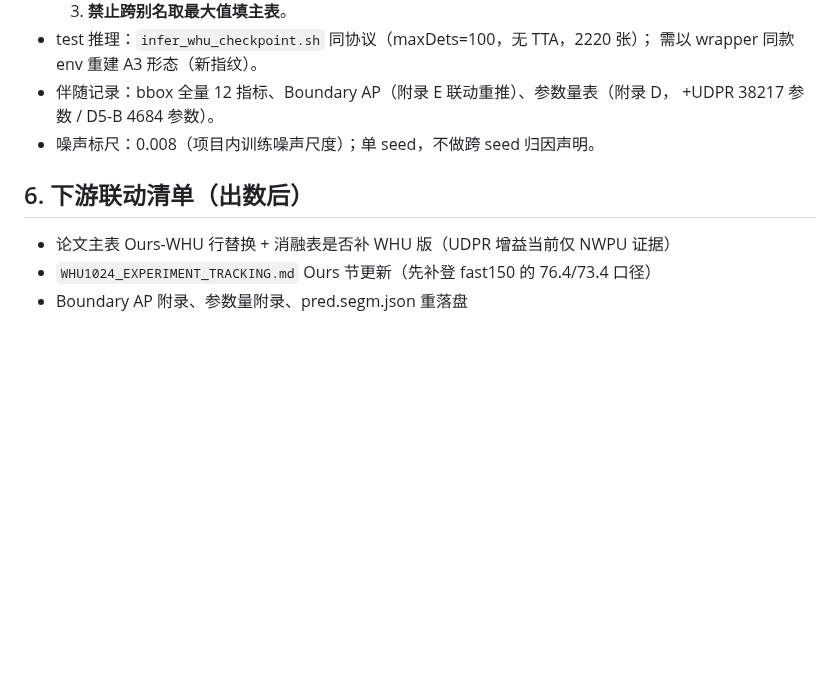
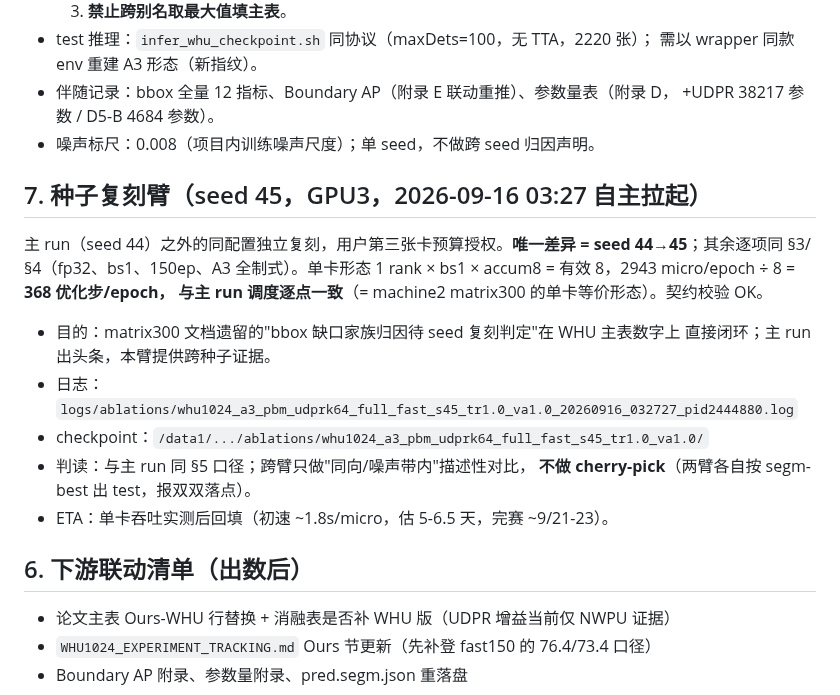
Before and after one commit to Wangcheng238686/new, a Markdown page: portable_sam2_explicit_coarse/docs/whu1024_a3_full_run_protocol.md, the part around the change. Rendered like a GitHub page; blank space fills up the shorter version.

Commit message:
docs(protocol): 登记seed45复刻臂(GPU3单卡1×1×8,同368步/epoch调度)——跨种子证据,判读口径预注册

```diff
--- a/portable_sam2_explicit_coarse/docs/whu1024_a3_full_run_protocol.md
+++ b/portable_sam2_explicit_coarse/docs/whu1024_a3_full_run_protocol.md
@@ -112,7 +112,23 @@ bs2（每样本更慢）；向量化（收益不足）；OMP 线程（381s vs 38
   +UDPR 38217 参数 / D5-B 4684 参数）。
 - 噪声标尺：0.008（项目内训练噪声尺度）；单 seed，不做跨 seed 归因声明。
 
+## 7. 种子复刻臂（seed 45，GPU3，2026-09-16 03:27 自主拉起）
+
+主 run（seed 44）之外的同配置独立复刻，用户第三张卡预算授权。**唯一差异 = seed
+44→45**；其余逐项同 §3/§4（fp32、bs1、150ep、A3 全制式）。单卡形态
+1 rank × bs1 × accum8 = 有效 8，2943 micro/epoch ÷ 8 = **368 优化步/epoch，
+与主 run 调度逐点一致**（= machine2 matrix300 的单卡等价形态）。契约校验 OK。
+
+- 目的：matrix300 文档遗留的"bbox 缺口家族归因待 seed 复刻判定"在 WHU 主表数字上
+  直接闭环；主 run 出头条，本臂提供跨种子证据。
+- 日志：`logs/ablations/whu1024_a3_pbm_udprk64_full_fast_s45_tr1.0_va1.0_20260916_032727_pid2444880.log`
+- checkpoint：`/data1/.../ablations/whu1024_a3_pbm_udprk64_full_fast_s45_tr1.0_va1.0/`
+- 判读：与主 run 同 §5 口径；跨臂只做"同向/噪声带内"描述性对比，
+  **不做 cherry-pick**（两臂各自按 segm-best 出 test，报双双落点）。
+- ETA：单卡吞吐实测后回填（初速 ~1.8s/micro，估 5-6.5 天，完赛 ~9/21-23）。
+
 ## 6. 下游联动清单（出数后）
+
 
 - 论文主表 Ours-WHU 行替换 + 消融表是否补 WHU 版（UDPR 增益当前仅 NWPU 证据）
 - `WHU1024_EXPERIMENT_TRACKING.md` Ours 节更新（先补登 fast150 的 76.4/73.4 口径）
```
